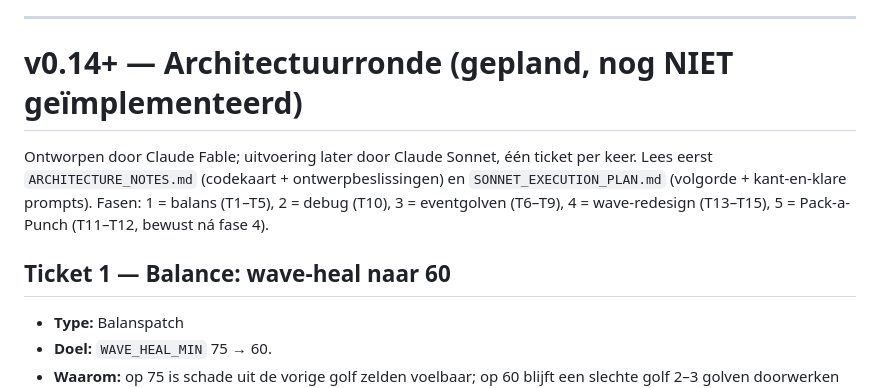
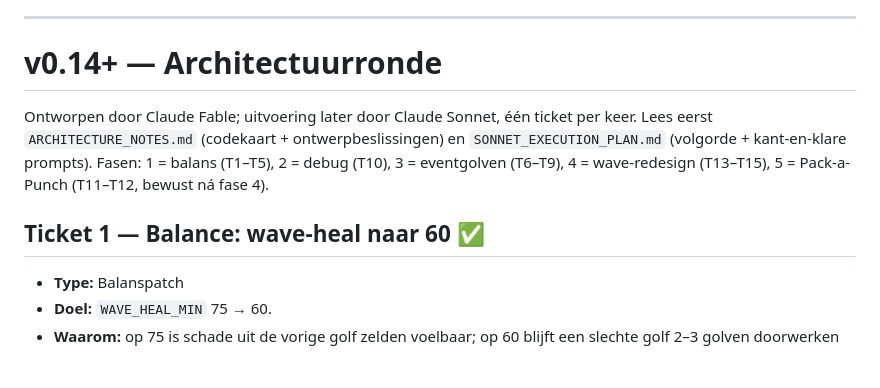
Before and after one commit to YannickMeyer97/GTA-amsterdam, a Markdown page: ROADMAP.md, the part around one of its changes. Drawn GitHub-style; blank space fills up the shorter version.

```diff
--- a/ROADMAP.md
+++ b/ROADMAP.md
@@ -155,7 +155,7 @@ op GitHub `main`) naar originele namen — zie IP-regels in CLAUDE.md.
 
 ---
 
-# v0.14+ — Architectuurronde (gepland, nog NIET geïmplementeerd)
+# v0.14+ — Architectuurronde
 
 Ontworpen door Claude Fable; uitvoering later door Claude Sonnet, één ticket
 per keer. Lees eerst `ARCHITECTURE_NOTES.md` (codekaart + ontwerpbeslissingen)
@@ -163,7 +163,7 @@ en `SONNET_EXECUTION_PLAN.md` (volgorde + kant-en-klare prompts).
 Fasen: 1 = balans (T1–T5), 2 = debug (T10), 3 = eventgolven (T6–T9),
 4 = wave-redesign (T13–T15), 5 = Pack-a-Punch (T11–T12, bewust ná fase 4).
 
-## Ticket 1 — Balance: wave-heal naar 60
+## Ticket 1 — Balance: wave-heal naar 60 ✅
 - **Type:** Balanspatch
 - **Doel:** `WAVE_HEAL_MIN` 75 → 60.
 - **Waarom:** op 75 is schade uit de vorige golf zelden voelbaar; op 60
```
Also changed, not shown: other parts of ROADMAP.md (+14 -14 lines).
